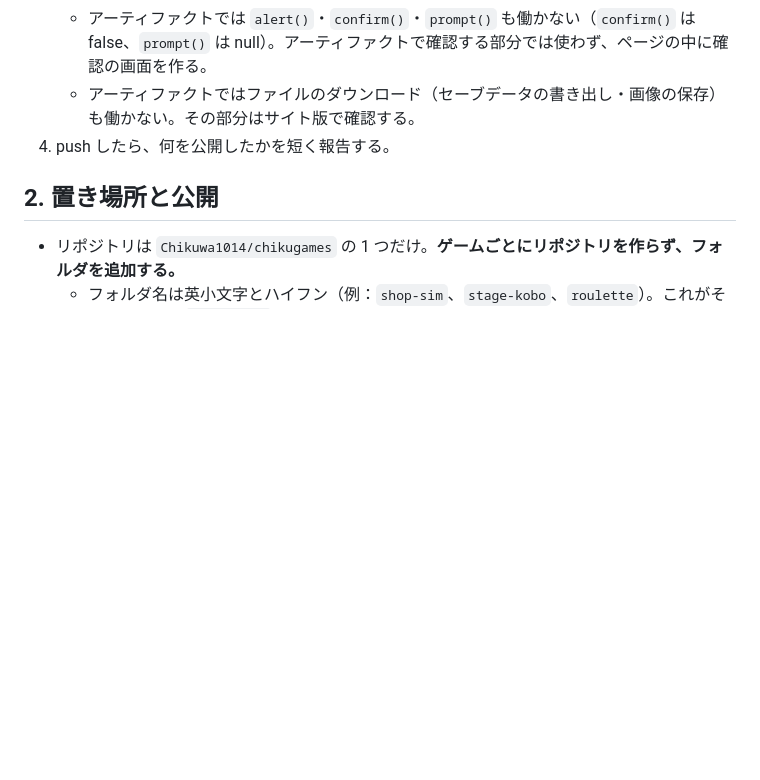
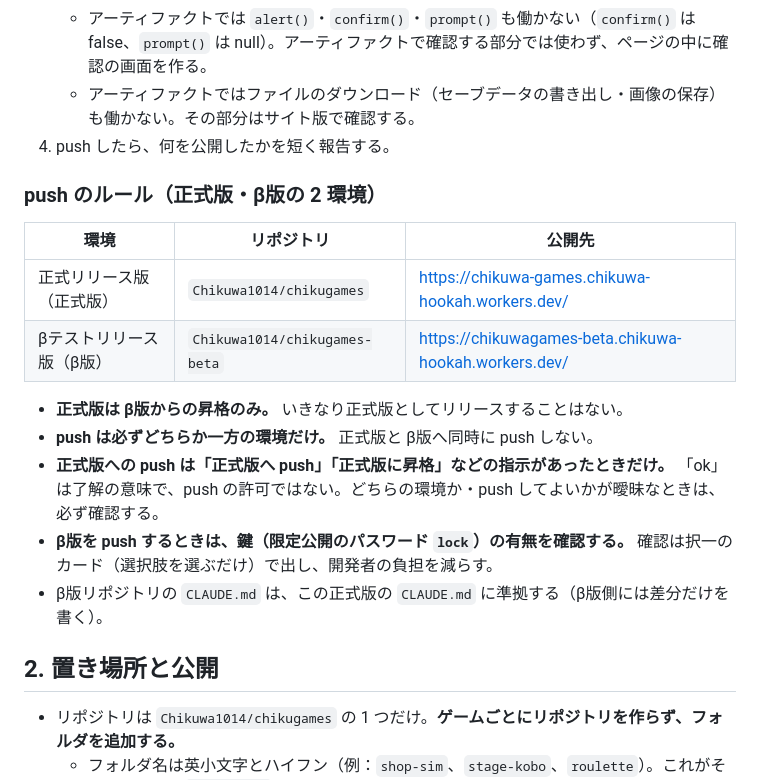
Before and after one commit to Chikuwa1014/chikugames, a Markdown page: CLAUDE.md, the part around the change. Drawn GitHub-style; blank space fills up the shorter version.

Commit message:
共通ルール：pushのルール（正式版・β版の2環境）を追加

```diff
--- a/CLAUDE.md
+++ b/CLAUDE.md
@@ -22,6 +22,19 @@
    - アーティファクトでは `alert()`・`confirm()`・`prompt()` も働かない（`confirm()` は false、`prompt()` は null）。アーティファクトで確認する部分では使わず、ページの中に確認の画面を作る。
    - アーティファクトではファイルのダウンロード（セーブデータの書き出し・画像の保存）も働かない。その部分はサイト版で確認する。
 4. push したら、何を公開したかを短く報告する。
+
+### push のルール（正式版・β版の 2 環境）
+
+| 環境 | リポジトリ | 公開先 |
+|---|---|---|
+| 正式リリース版（正式版） | `Chikuwa1014/chikugames` | https://chikuwa-games.chikuwa-hookah.workers.dev/ |
+| βテストリリース版（β版） | `Chikuwa1014/chikugames-beta` | https://chikuwagames-beta.chikuwa-hookah.workers.dev/ |
+
+- **正式版は β版からの昇格のみ。** いきなり正式版としてリリースすることはない。
+- **push は必ずどちらか一方の環境だけ。** 正式版と β版へ同時に push しない。
+- **正式版への push は「正式版へ push」「正式版に昇格」などの指示があったときだけ。** 「ok」は了解の意味で、push の許可ではない。どちらの環境か・push してよいかが曖昧なときは、必ず確認する。
+- **β版を push するときは、鍵（限定公開のパスワード `lock`）の有無を確認する。** 確認は択一のカード（選択肢を選ぶだけ）で出し、開発者の負担を減らす。
+- β版リポジトリの `CLAUDE.md` は、この正式版の `CLAUDE.md` に準拠する（β版側には差分だけを書く）。
 
 ## 2. 置き場所と公開
 
```
